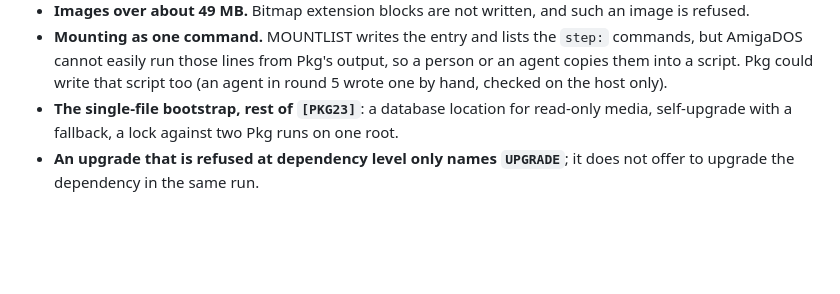
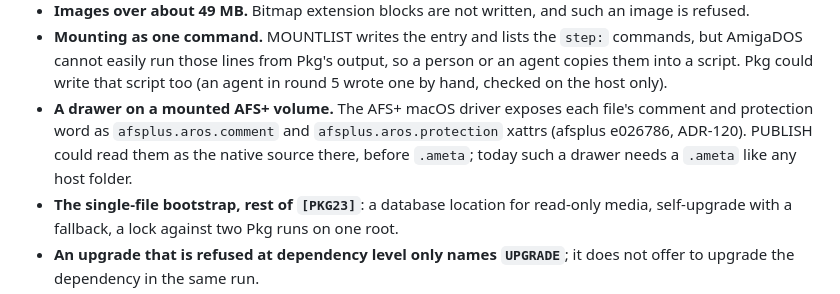
Before and after one commit to bitplane/aros-pkg, a Markdown page: OPEN.md, the part around the change. Drawn GitHub-style; blank space fills up the shorter version.

Commit message:
OPEN: read the AFS+ driver's xattrs as a drawer's native attributes
Co-Authored-By: Claude Opus 5 (1M context) <noreply@anthropic.com>

```diff
--- a/OPEN.md
+++ b/OPEN.md
@@ -58,6 +58,11 @@ step in `tools/build-aros-regina.sh`, decode a dead-end alert in
   output, so a person or an agent copies them into a script. Pkg could write
   that script too (an agent in round 5 wrote one by hand, checked on the host
   only).
+- **A drawer on a mounted AFS+ volume.** The AFS+ macOS driver exposes each
+  file's comment and protection word as `afsplus.aros.comment` and
+  `afsplus.aros.protection` xattrs (afsplus e026786, ADR-120). PUBLISH could
+  read them as the native source there, before `.ameta`; today such a drawer
+  needs a `.ameta` like any host folder.
 - **The single-file bootstrap, rest of `[PKG23]`**: a database location for
   read-only media, self-upgrade with a fallback, a lock against two Pkg runs
   on one root.
```
